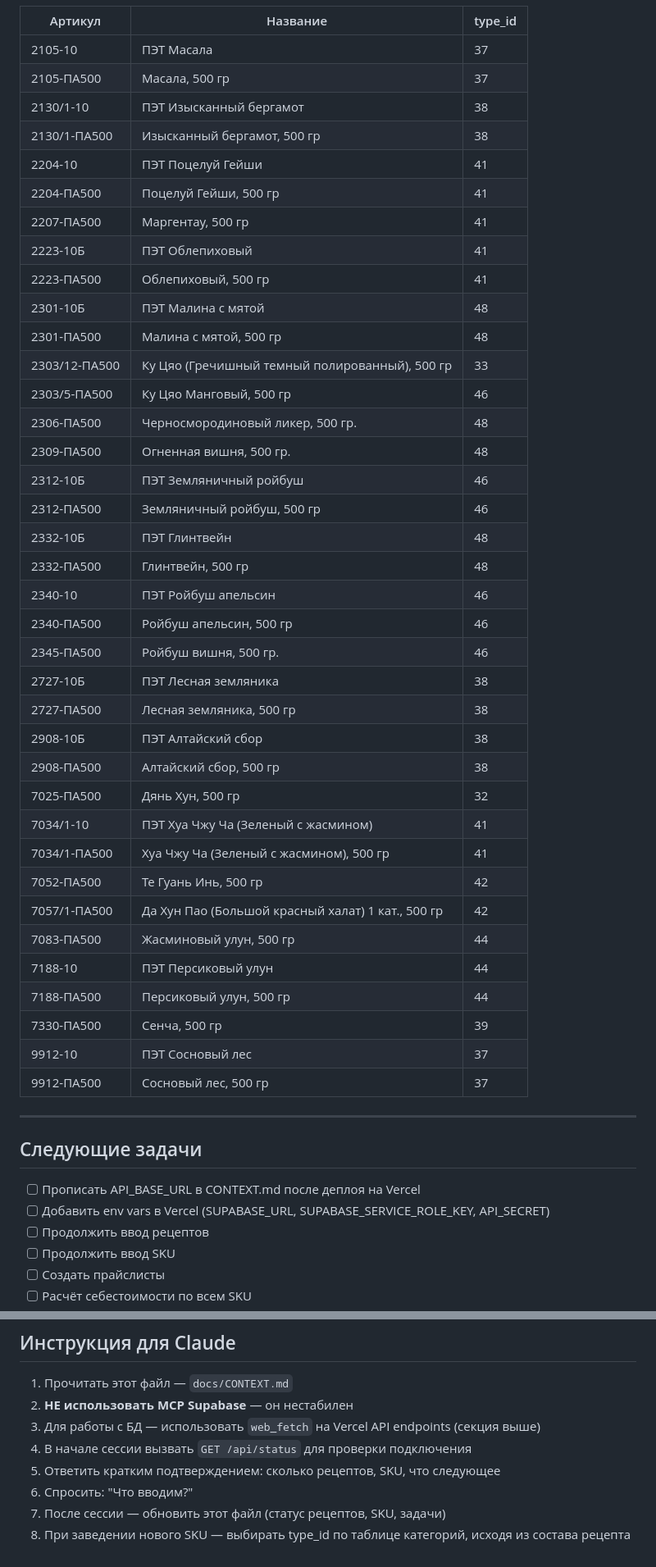
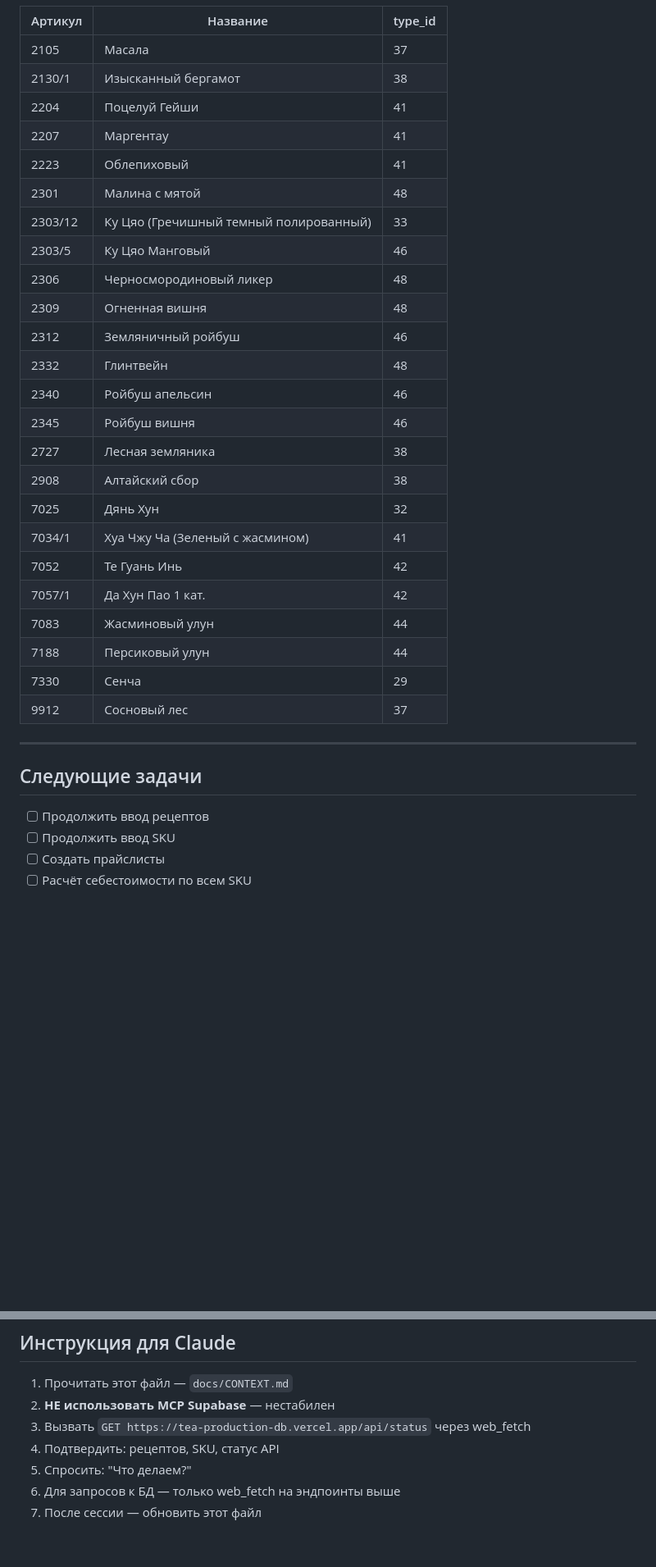
Before and after one commit to andmanuylov-ftc/tea-production-db, a Markdown page: docs/CONTEXT.md, 2 parts joined by grey strips. Shown at 82% size. Rendered like a GitHub page; blank space fills up the shorter version.

Commit message:
docs: update CONTEXT.md — API fully working, verified 20.03.2026

```diff
--- a/docs/CONTEXT.md
+++ b/docs/CONTEXT.md
@@ -134,49 +106,34 @@
 | Артикул | Название | type_id |
 |---|---|---|
-| 2105-10 | ПЭТ Масала | 37 |
-| 2105-ПА500 | Масала, 500 гр | 37 |
-| 2130/1-10 | ПЭТ Изысканный бергамот | 38 |
-| 2130/1-ПА500 | Изысканный бергамот, 500 гр | 38 |
-| 2204-10 | ПЭТ Поцелуй Гейши | 41 |
-| 2204-ПА500 | Поцелуй Гейши, 500 гр | 41 |
-| 2207-ПА500 | Маргентау, 500 гр | 41 |
-| 2223-10Б | ПЭТ Облепиховый | 41 |
-| 2223-ПА500 | Облепиховый, 500 гр | 41 |
-| 2301-10Б | ПЭТ Малина с мятой | 48 |
-| 2301-ПА500 | Малина с мятой, 500 гр | 48 |
-| 2303/12-ПА500 | Ку Цяо (Гречишный темный полированный), 500 гр | 33 |
-| 2303/5-ПА500 | Ку Цяо Манговый, 500 гр | 46 |
-| 2306-ПА500 | Черносмородиновый ликер, 500 гр. | 48 |
-| 2309-ПА500 | Огненная вишня, 500 гр. | 48 |
-| 2312-10Б | ПЭТ Земляничный ройбуш | 46 |
-| 2312-ПА500 | Земляничный ройбуш, 500 гр | 46 |
-| 2332-10Б | ПЭТ Глинтвейн | 48 |
-| 2332-ПА500 | Глинтвейн, 500 гр | 48 |
-| 2340-10 | ПЭТ Ройбуш апельсин | 46 |
-| 2340-ПА500 | Ройбуш апельсин, 500 гр | 46 |
-| 2345-ПА500 | Ройбуш вишня, 500 гр. | 46 |
-| 2727-10Б | ПЭТ Лесная земляника | 38 |
-| 2727-ПА500 | Лесная земляника, 500 гр | 38 |
-| 2908-10Б | ПЭТ Алтайский сбор | 38 |
-| 2908-ПА500 | Алтайский сбор, 500 гр | 38 |
-| 7025-ПА500 | Дянь Хун, 500 гр | 32 |
-| 7034/1-10 | ПЭТ Хуа Чжу Ча (Зеленый с жасмином) | 41 |
-| 7034/1-ПА500 | Хуа Чжу Ча (Зеленый с жасмином), 500 гр | 41 |
-| 7052-ПА500 | Те Гуань Инь, 500 гр | 42 |
-| 7057/1-ПА500 | Да Хун Пао (Большой красный халат) 1 кат., 500 гр | 42 |
-| 7083-ПА500 | Жасминовый улун, 500 гр | 44 |
-| 7188-10 | ПЭТ Персиковый улун | 44 |
-| 7188-ПА500 | Персиковый улун, 500 гр | 44 |
-| 7330-ПА500 | Сенча, 500 гр | 39 |
-| 9912-10 | ПЭТ Сосновый лес | 37 |
-| 9912-ПА500 | Сосновый лес, 500 гр | 37 |
+| 2105 | Масала | 37 |
+| 2130/1 | Изысканный бергамот | 38 |
+| 2204 | Поцелуй Гейши | 41 |
+| 2207 | Маргентау | 41 |
+| 2223 | Облепиховый | 41 |
+| 2301 | Малина с мятой | 48 |
+| 2303/12 | Ку Цяо (Гречишный темный полированный) | 33 |
+| 2303/5 | Ку Цяо Манговый | 46 |
+| 2306 | Черносмородиновый ликер | 48 |
+| 2309 | Огненная вишня | 48 |
+| 2312 | Земляничный ройбуш | 46 |
+| 2332 | Глинтвейн | 48 |
+| 2340 | Ройбуш апельсин | 46 |
+| 2345 | Ройбуш вишня | 46 |
+| 2727 | Лесная земляника | 38 |
+| 2908 | Алтайский сбор | 38 |
+| 7025 | Дянь Хун | 32 |
+| 7034/1 | Хуа Чжу Ча (Зеленый с жасмином) | 41 |
+| 7052 | Те Гуань Инь | 42 |
+| 7057/1 | Да Хун Пао 1 кат. | 42 |
+| 7083 | Жасминовый улун | 44 |
+| 7188 | Персиковый улун | 44 |
+| 7330 | Сенча | 29 |
+| 9912 | Сосновый лес | 37 |
 
 ---
 
 ## Следующие задачи
 
-- [ ] Прописать API_BASE_URL в CONTEXT.md после деплоя на Vercel
-- [ ] Добавить env vars в Vercel (SUPABASE_URL, SUPABASE_SERVICE_ROLE_KEY, API_SECRET)
 - [ ] Продолжить ввод рецептов
 - [ ] Продолжить ввод SKU
 - [ ] Создать прайслисты
@@ -198,10 +155,9 @@ GitHub: andmanuylov-ftc/tea-production-db
 ## Инструкция для Claude
 
 1. Прочитать этот файл — `docs/CONTEXT.md`
-2. **НЕ использовать MCP Supabase** — он нестабилен
-3. Для работы с БД — использовать `web_fetch` на Vercel API endpoints (секция выше)
-4. В начале сессии вызвать `GET /api/status` для проверки подключения
-5. Ответить кратким подтверждением: сколько рецептов, SKU, что следующее
-6. Спросить: "Что вводим?"
-7. После сессии — обновить этот файл (статус рецептов, SKU, задачи)
-8. При заведении нового SKU — выбирать type_id по таблице категорий, исходя из состава рецепта
+2. **НЕ использовать MCP Supabase** — нестабилен
+3. Вызвать `GET https://tea-production-db.vercel.app/api/status` через web_fetch
+4. Подтвердить: рецептов, SKU, статус API
+5. Спросить: "Что делаем?"
+6. Для запросов к БД — только web_fetch на эндпоинты выше
+7. После сессии — обновить этот файл
```
Also changed, not shown: other parts of docs/CONTEXT.md (+69 -97 lines).
